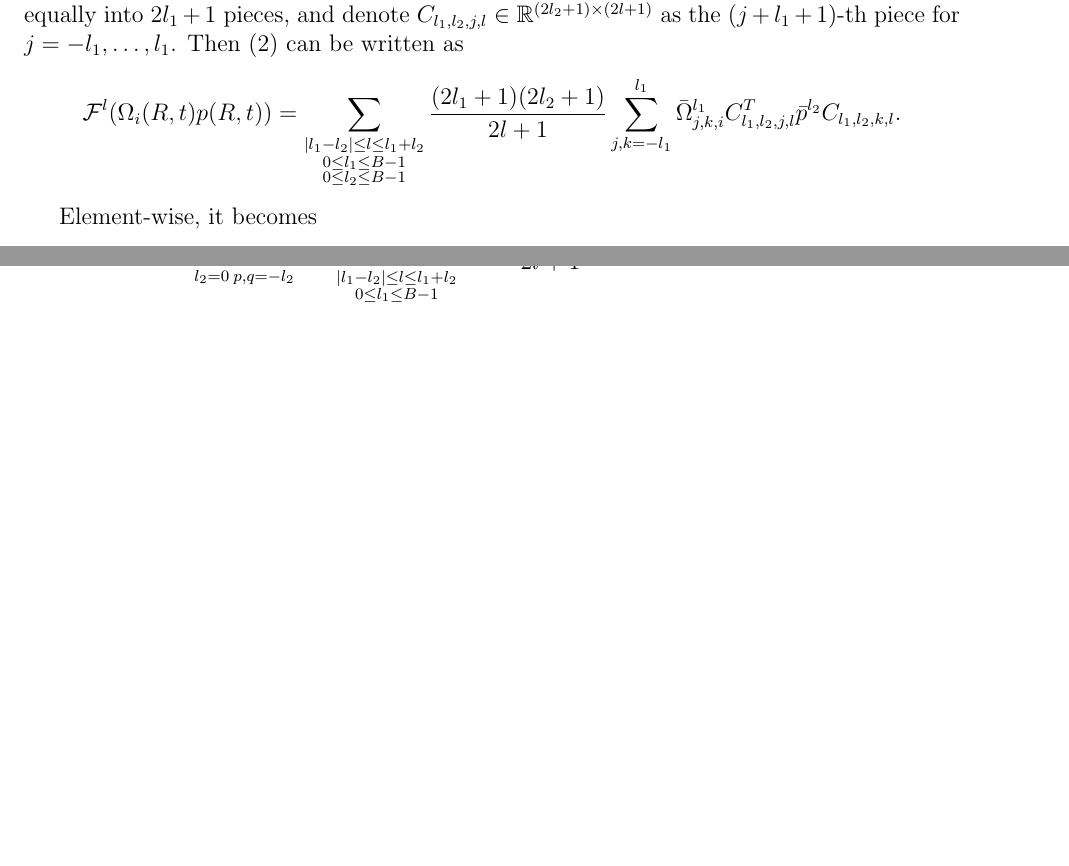
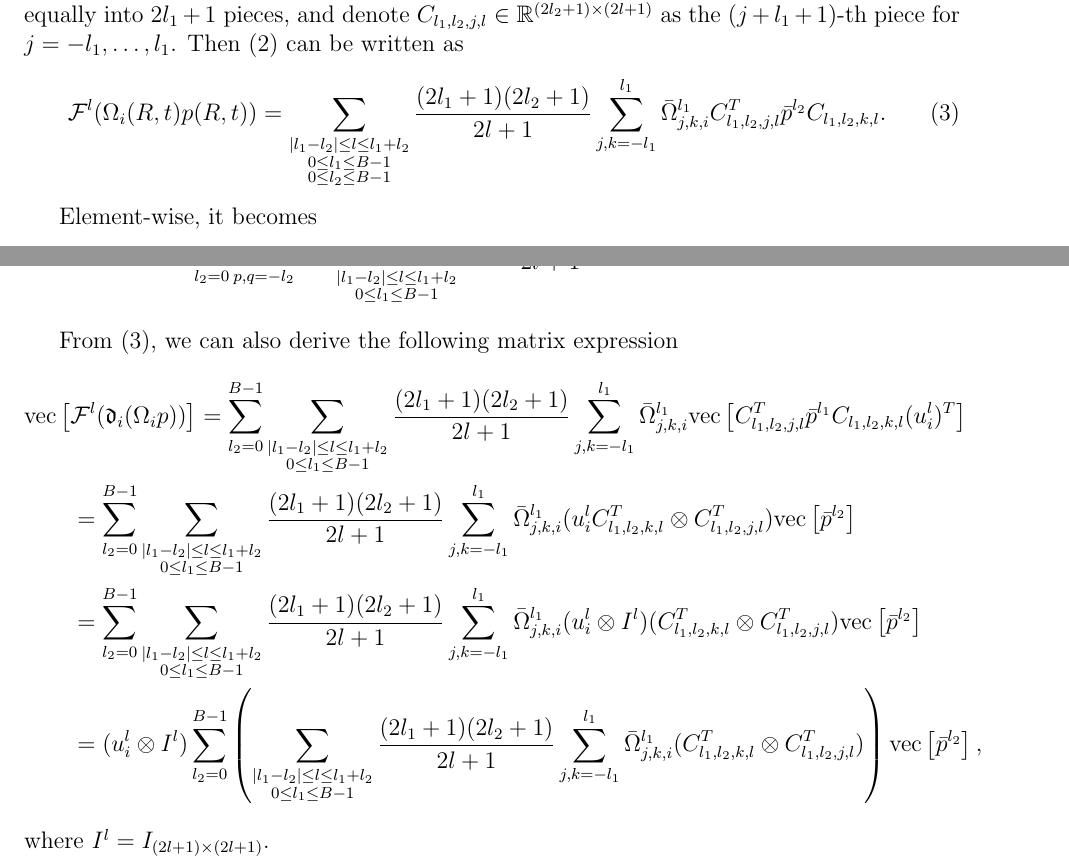
Before and after one commit to fdcl-gwu/hybridPendulum-UP, a LaTeX document (notes/2 uncertainty propagation/propagation.tex): two parts of pages 1 and 2 of 2, joined at a grey line, cut so that both start at the same text, the shorter picture padded with empty space. Compiled offline with pdfLaTeX.

Commit message:
coefficient matrix faster

```diff
--- a/notes/2 uncertainty propagation/propagation.tex
+++ b/notes/2 uncertainty propagation/propagation.tex
@@ -14,6 +14,8 @@
 \newcommand{\tr}[1]{\ensuremath{\mathrm{tr}\left( #1 \right)}}
 \newcommand{\abs}[1]{\ensuremath{\left| #1 \right|}}
 \newcommand{\diff}[1]{\mathrm{d}#1}
+\newcommand{\vect}[1]{\ensuremath{\mathrm{vec}\left[ #1 \right]}}
+
 \newcommand{\liediff}{\mathfrak{d}}
 \newcommand{\dft}{\mathcal{F}}
 \newcommand{\real}{\ensuremath{\mathbb{R}}}
@@ -51,9 +53,9 @@ Based on the product rule, we have
 where $C_{l_1,l_2,l}\in\real^{(2l_1+1)(2l_2+1) \times (2l+1)}$ is defined in the previous note.
 Split the rows of $C_{l_1,l_2,l}$ equally into $2l_1+1$ pieces, and denote $C_{l_1,l_2,j,l} \in \real^{(2l_2+1) \times (2l+1)}$ as the $(j+l_1+1)$-th piece for $j=-l_1,\ldots,l_1$.
 Then \eqref{eqn:prod} can be written as
-\begin{align*}
+\begin{align} \label{eqn:l,l2}
 	\mathcal{F}^l(\Omega_i(R,t)p(R,t)) = \sum_{\substack{\abs{l_1-l_2} \leq l \leq l_1+l_2 \\ 0 \leq l_1 \leq B-1 \\ 0 \leq l_2 \leq B-1}} \frac{(2l_1+1)(2l_2+1)}{2l+1} \sum_{j,k=-l_1}^{l_1} \bar{\Omega}_{j,k,i}^{l_1} C_{l_1,l_2,j,l}^T \bar{p}^{l_2} C_{l_1,l_2,k,l}.
-\end{align*}
+\end{align}
 
 Element-wise, it becomes
 \begin{align*}
@@ -67,4 +69,13 @@ Then the above element-wise formula can be written as
 	\mathcal{F}_{m,n}^l(\liediff_i(\Omega_ip)) = \sum_{l_2=0}^{B-1} \sum_{p,q=-l_2}^{l_2} \bar{p}_{p,q}^{l_2} \sum_{\substack{\abs{l_1-l_2} \leq l \leq l_1+l_2 \\ 0 \leq l_1 \leq B-1}} \frac{(2l_1+1)(2l_2+1)}{2l+1} \tr{\bar{\Omega}_i^{l_1} (C_{l_1,l_2,l}(u_i^l)^T)_{q,n} (C_{l_1,l_2,l})_{p,m}^T}
 \end{align*}
 
+From \eqref{eqn:l,l2}, we can also derive the following matrix expression
+\begin{align*}
+	&\vect{\mathcal{F}^l(\liediff_i(\Omega_ip))} = \sum_{l_2=0}^{B-1} \sum_{\substack{\abs{l_1-l_2} \leq l \leq l_1+l_2 \\ 0 \leq l_1 \leq B-1}} \frac{(2l_1+1)(2l_2+1)}{2l+1} \sum_{j,k=-l_1}^{l_1} \bar{\Omega}_{j,k,i}^{l_1} \vect{C_{l_1,l_2,j,l}^T \bar{p}^{l_1} C_{l_1,l_2,k,l}(u_i^l)^T} \\
+	&\qquad = \sum_{l_2=0}^{B-1} \sum_{\substack{\abs{l_1-l_2} \leq l \leq l_1+l_2 \\ 0 \leq l_1 \leq B-1}} \frac{(2l_1+1)(2l_2+1)}{2l+1} \sum_{j,k=-l_1}^{l_1} \bar{\Omega}_{j,k,i}^{l_1} (u_i^l C_{l_1,l_2,k,l}^T \otimes C_{l_1,l_2,j,l}^T) \vect{\bar{p}^{l_2}} \\
+	&\qquad = \sum_{l_2=0}^{B-1} \sum_{\substack{\abs{l_1-l_2} \leq l \leq l_1+l_2 \\ 0 \leq l_1 \leq B-1}} \frac{(2l_1+1)(2l_2+1)}{2l+1} \sum_{j,k=-l_1}^{l_1} \bar{\Omega}_{j,k,i}^{l_1} (u_i^l \otimes I^l)(C_{l_1,l_2,k,l}^T \otimes C_{l_1,l_2,j,l}^T) \vect{\bar{p}^{l_2}} \\
+	&\qquad = (u_i^l \otimes I^l) \sum_{l_2=0}^{B-1} \left( \sum_{\substack{\abs{l_1-l_2} \leq l \leq l_1+l_2 \\ 0 \leq l_1 \leq B-1}} \frac{(2l_1+1)(2l_2+1)}{2l+1} \sum_{j,k=-l_1}^{l_1} \bar{\Omega}_{j,k,i}^{l_1} (C_{l_1,l_2,k,l}^T \otimes C_{l_1,l_2,j,l}^T) \right) \vect{\bar{p}^{l_2}},
+\end{align*}
+where $I^l = I_{(2l+1) \times (2l+1)}$.
+
 \end{document}
```
Also changed, not shown: 4 other files.
